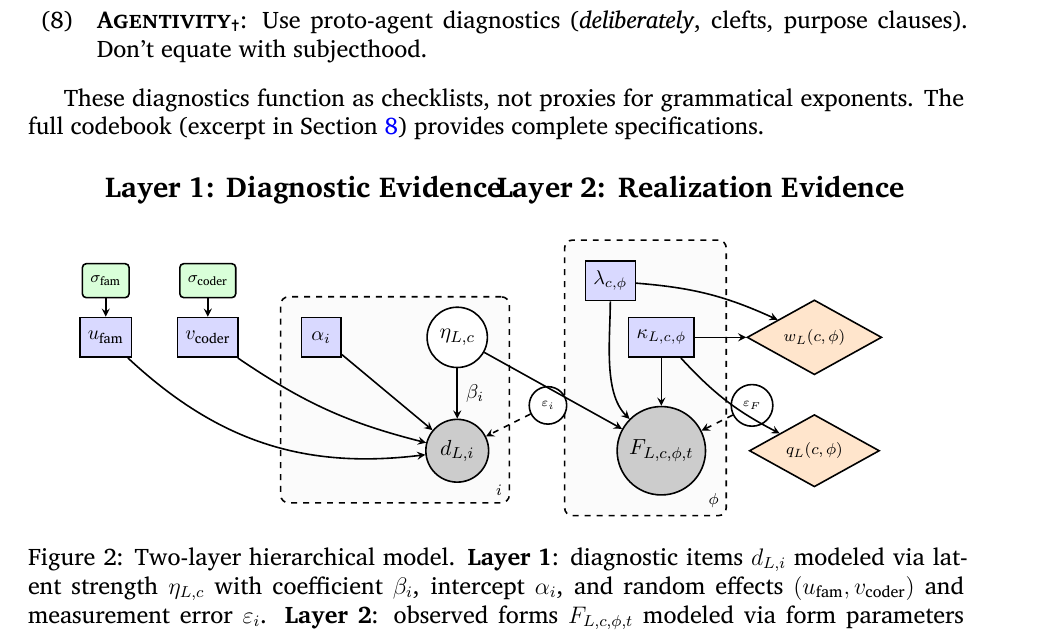
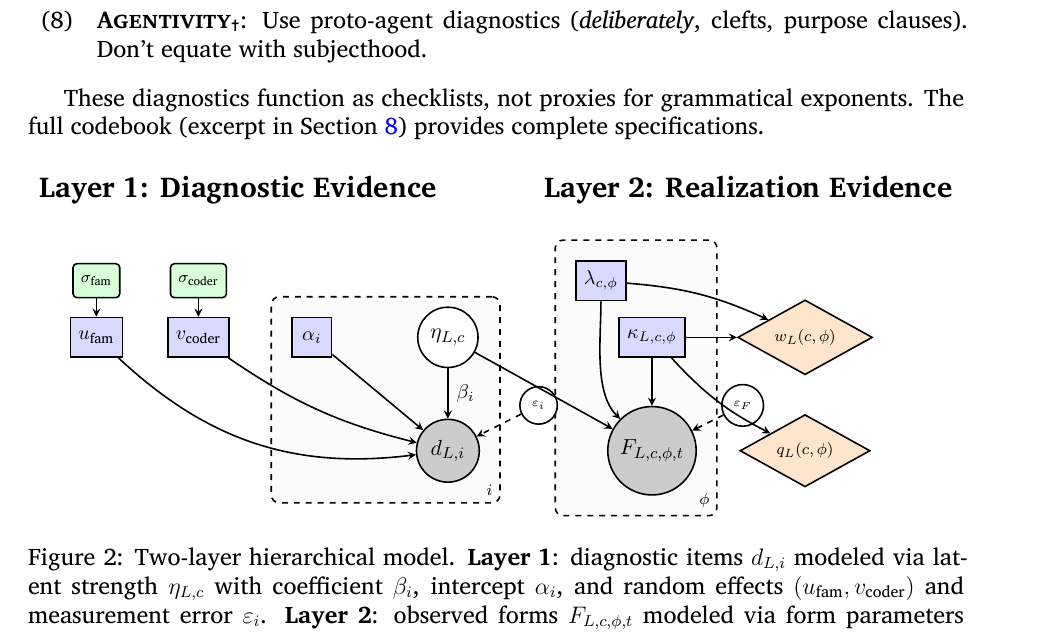
Before and after one commit to BrettRey/naturalizing-typological-kinds, a LaTeX paper (main.tex): part of page 14 of 32, cut so that both start at the same text. Compiled offline with XeLaTeX.

Commit message:
fix: increase spacing between DAG layer headers to prevent overlap
Moved Layer 1 header further left (x=-2.5) and Layer 2 header further right (x=6.5)
to prevent 'Evidence' and 'Layer' from overlapping.

```diff
--- a/main.tex
+++ b/main.tex
@@ -408,8 +408,8 @@ These diagnostics function as checklists, not proxies for grammatical exponents.
  \end{scope}
 
  % Layer headers
- \node[font=\bfseries\large] at (-1.5, 2.6) {Layer 1: Diagnostic Evidence};
- \node[font=\bfseries\large] at (5.5, 2.6) {Layer 2: Realization Evidence};
+ \node[font=\bfseries\large] at (-2.5, 2.6) {Layer 1: Diagnostic Evidence};
+ \node[font=\bfseries\large] at (6.5, 2.6) {Layer 2: Realization Evidence};
 
  \end{tikzpicture}
  \caption{Two-layer hierarchical model. \textbf{Layer 1}: diagnostic items $d_{L,i}$ modeled via latent strength $\eta_{L,c}$ with coefficient $\beta_i$, intercept $\alpha_i$, and random effects $(u_{\text{fam}}, v_{\text{coder}})$ and measurement error $\varepsilon_i$. \textbf{Layer 2}: observed forms $F_{L,c,\phi,t}$ modeled via form parameters $(\kappa_{L,c,\phi}, \lambda_{c,\phi})$ and measurement error $\varepsilon_F$. Derived quantities $w_L, q_L$ are deterministic functions of Layer~2 parameters. Hyperpriors: $\sigma_{\text{fam}},\sigma_{\text{coder}}\sim\text{Exp}(1)$. Identifiability: $\mathbb{E}[\eta]=0$, $\text{Var}(\eta)=1$, $\lambda_{c,\phi}\geq 0$. Anti-circularity: $F \perp d \mid \eta$.}
```
Also changed, not shown: main.pdf.
